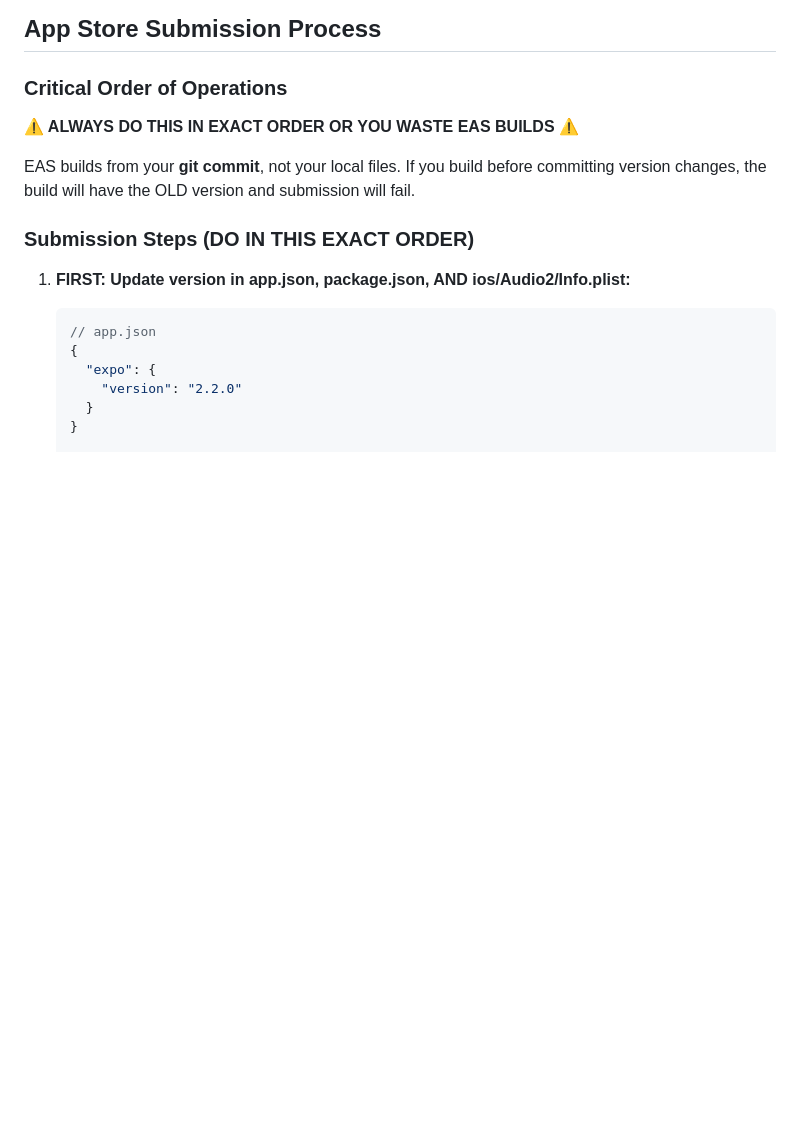
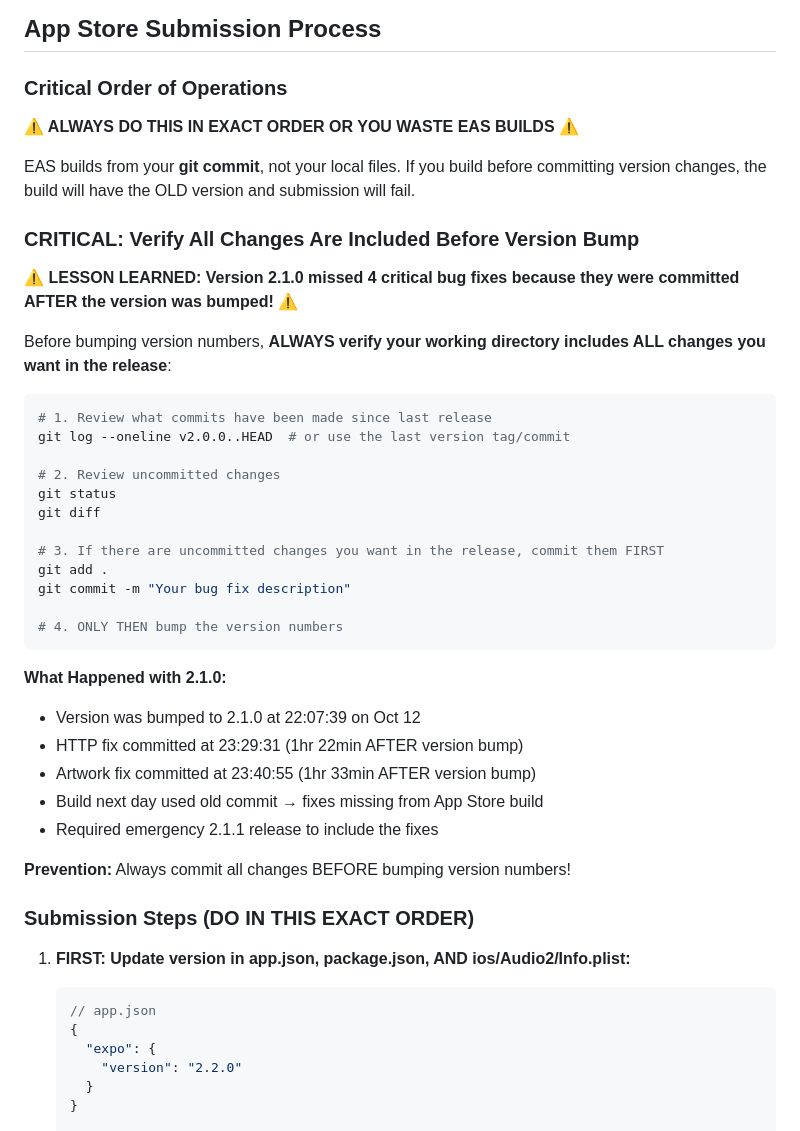
Before and after one commit to droth0951/audio2, a Markdown page: CLAUDE.md, the part around one of its changes. Drawn GitHub-style; blank space fills up the shorter version.

````diff
--- a/CLAUDE.md
+++ b/CLAUDE.md
@@ -175,6 +175,36 @@ To verify caption timing is working correctly:
 
 EAS builds from your **git commit**, not your local files. If you build before committing version changes, the build will have the OLD version and submission will fail.
 
+### CRITICAL: Verify All Changes Are Included Before Version Bump
+
+**⚠️ LESSON LEARNED: Version 2.1.0 missed 4 critical bug fixes because they were committed AFTER the version was bumped! ⚠️**
+
+Before bumping version numbers, **ALWAYS verify your working directory includes ALL changes you want in the release**:
+
+```bash
+# 1. Review what commits have been made since last release
+git log --oneline v2.0.0..HEAD  # or use the last version tag/commit
+
+# 2. Review uncommitted changes
+git status
+git diff
+
+# 3. If there are uncommitted changes you want in the release, commit them FIRST
+git add .
+git commit -m "Your bug fix description"
+
+# 4. ONLY THEN bump the version numbers
+```
+
+**What Happened with 2.1.0:**
+- Version was bumped to 2.1.0 at 22:07:39 on Oct 12
+- HTTP fix committed at 23:29:31 (1hr 22min AFTER version bump)
+- Artwork fix committed at 23:40:55 (1hr 33min AFTER version bump)
+- Build next day used old commit → fixes missing from App Store build
+- Required emergency 2.1.1 release to include the fixes
+
+**Prevention:** Always commit all changes BEFORE bumping version numbers!
+
 ### Submission Steps (DO IN THIS EXACT ORDER)
 
 1. **FIRST: Update version in app.json, package.json, AND ios/Audio2/Info.plist:**
````
Also changed, not shown: other parts of CLAUDE.md (+42 -0 lines).
